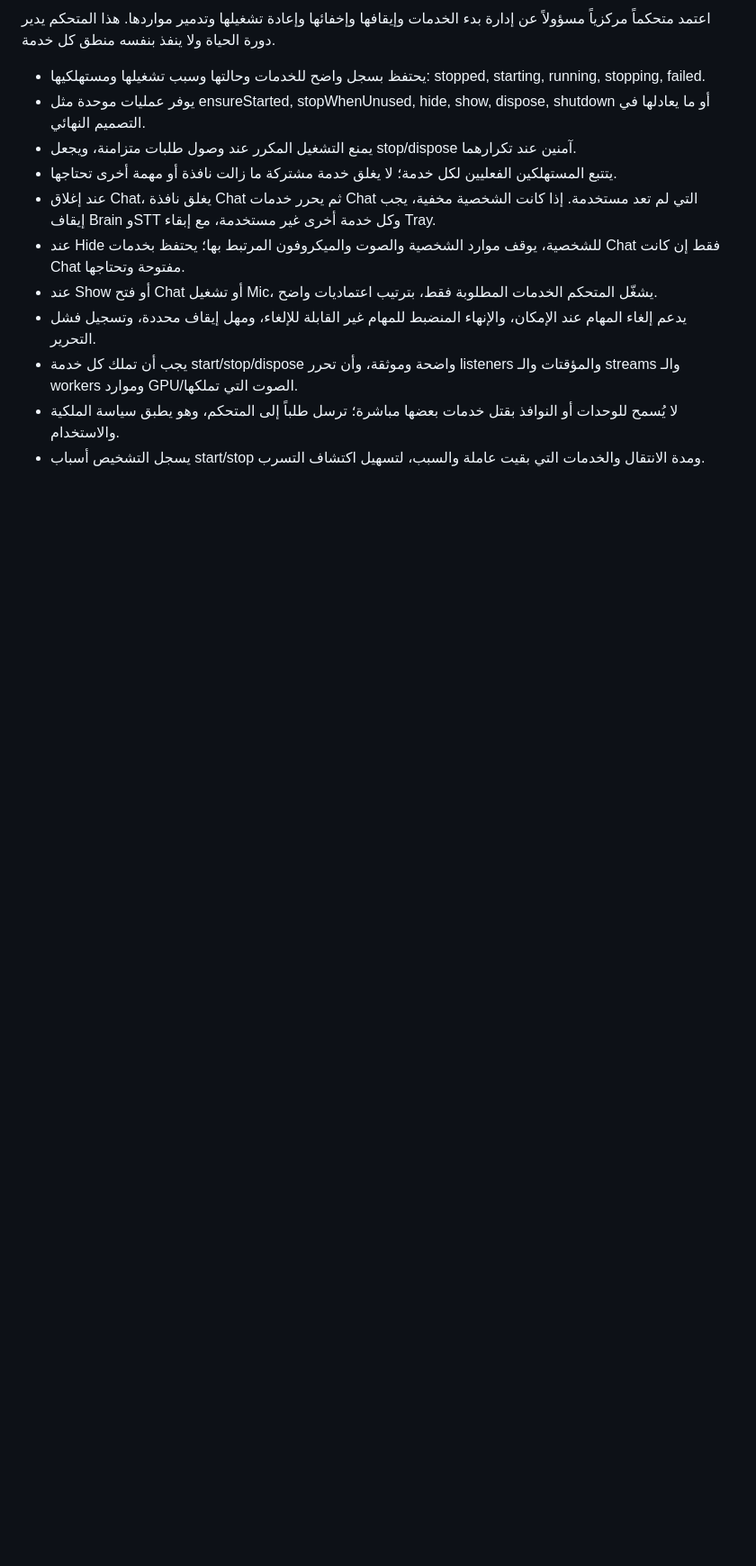
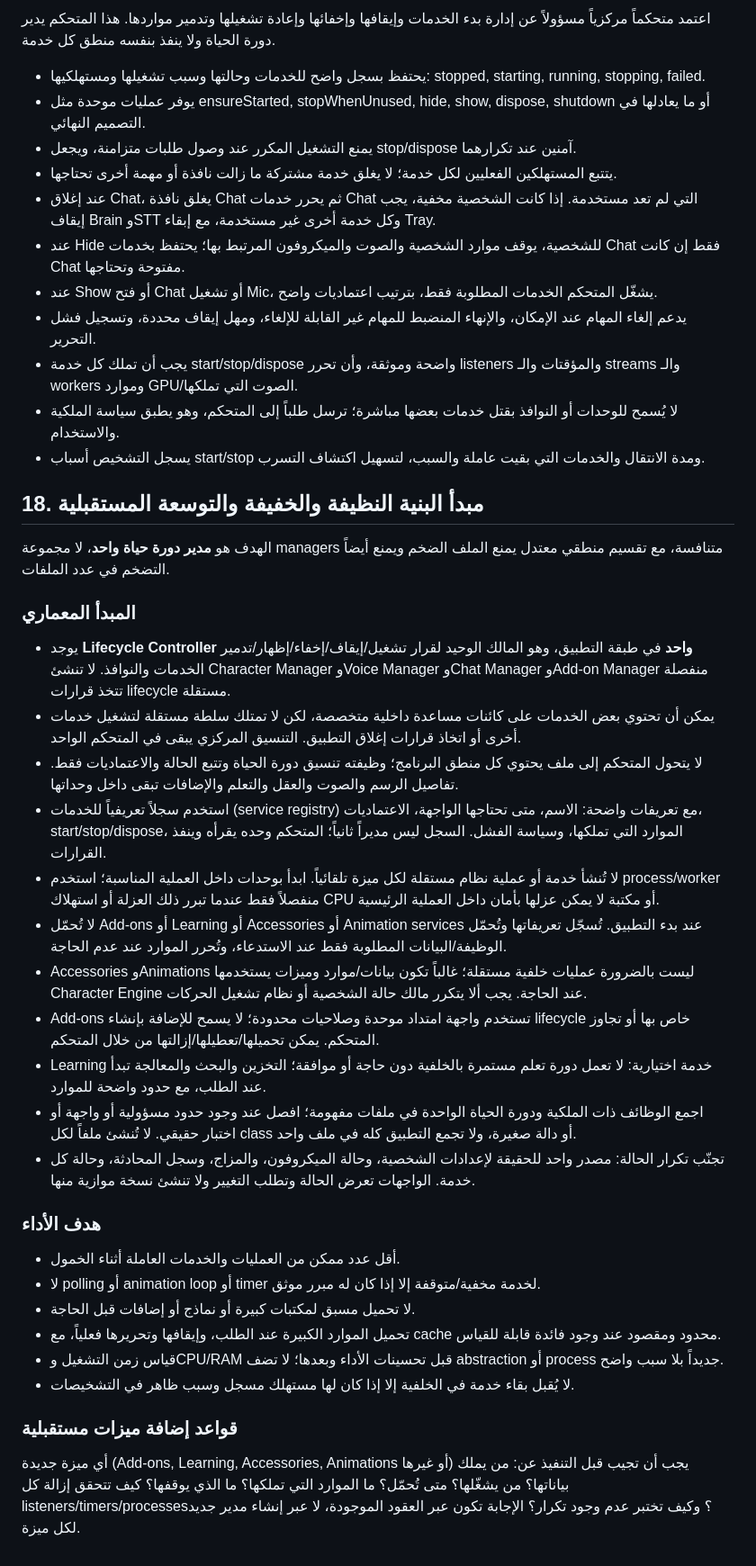
Before and after one commit to saeedhub101/Test, a Markdown page: PLAN.md, the part around the change. Shown at 90% size. GitHub-like rendering; blank space fills up the shorter version.

Commit message:
Document single lifecycle controller and lightweight extensible architecture

```diff
--- a/PLAN.md
+++ b/PLAN.md
@@ -317,3 +317,35 @@ docs/
 - يجب أن تملك كل خدمة start/stop/dispose واضحة وموثقة، وأن تحرر listeners والمؤقتات والـ streams والـ workers وموارد GPU/الصوت التي تملكها.
 - لا يُسمح للوحدات أو النوافذ بقتل خدمات بعضها مباشرة؛ ترسل طلباً إلى المتحكم، وهو يطبق سياسة الملكية والاستخدام.
 - يسجل التشخيص أسباب start/stop ومدة الانتقال والخدمات التي بقيت عاملة والسبب، لتسهيل اكتشاف التسرب.
+
+
+## 18. مبدأ البنية النظيفة والخفيفة والتوسعة المستقبلية
+
+الهدف هو **مدير دورة حياة واحد**، لا مجموعة managers متنافسة، مع تقسيم منطقي معتدل يمنع الملف الضخم ويمنع أيضاً التضخم في عدد الملفات.
+
+### المبدأ المعماري
+
+- يوجد **Lifecycle Controller واحد** في طبقة التطبيق، وهو المالك الوحيد لقرار تشغيل/إيقاف/إخفاء/إظهار/تدمير الخدمات والنوافذ. لا تنشئ Character Manager وVoice Manager وChat Manager وAdd-on Manager منفصلة تتخذ قرارات lifecycle مستقلة.
+- يمكن أن تحتوي بعض الخدمات على كائنات مساعدة داخلية متخصصة، لكن لا تمتلك سلطة مستقلة لتشغيل خدمات أخرى أو اتخاذ قرارات إغلاق التطبيق. التنسيق المركزي يبقى في المتحكم الواحد.
+- لا يتحول المتحكم إلى ملف يحتوي كل منطق البرنامج؛ وظيفته تنسيق دورة الحياة وتتبع الحالة والاعتماديات فقط. تفاصيل الرسم والصوت والعقل والتعلم والإضافات تبقى داخل وحداتها.
+- استخدم سجلاً تعريفياً للخدمات (service registry) مع تعريفات واضحة: الاسم، متى تحتاجها الواجهة، الاعتماديات، start/stop/dispose، الموارد التي تملكها، وسياسة الفشل. السجل ليس مديراً ثانياً؛ المتحكم وحده يقرأه وينفذ القرارات.
+- لا تُنشأ خدمة أو عملية نظام مستقلة لكل ميزة تلقائياً. ابدأ بوحدات داخل العملية المناسبة؛ استخدم process/worker منفصلاً فقط عندما تبرر ذلك العزلة أو استهلاك CPU أو مكتبة لا يمكن عزلها بأمان داخل العملية الرئيسية.
+- لا تُحمّل Add-ons أو Learning أو Accessories أو Animation services عند بدء التطبيق. تُسجّل تعريفاتها وتُحمّل الوظيفة/البيانات المطلوبة فقط عند الاستدعاء، وتُحرر الموارد عند عدم الحاجة.
+- Accessories وAnimations ليست بالضرورة عمليات خلفية مستقلة؛ غالباً تكون بيانات/موارد وميزات يستخدمها Character Engine عند الحاجة. يجب ألا يتكرر مالك حالة الشخصية أو نظام تشغيل الحركات.
+- Add-ons تستخدم واجهة امتداد موحدة وصلاحيات محدودة؛ لا يسمح للإضافة بإنشاء lifecycle خاص بها أو تجاوز المتحكم. يمكن تحميلها/تعطيلها/إزالتها من خلال المتحكم.
+- Learning خدمة اختيارية: لا تعمل دورة تعلم مستمرة بالخلفية دون حاجة أو موافقة؛ التخزين والبحث والمعالجة تبدأ عند الطلب، مع حدود واضحة للموارد.
+- اجمع الوظائف ذات الملكية ودورة الحياة الواحدة في ملفات مفهومة؛ افصل عند وجود حدود مسؤولية أو واجهة أو اختبار حقيقي. لا تُنشئ ملفاً لكل class أو دالة صغيرة، ولا تجمع التطبيق كله في ملف واحد.
+- تجنّب تكرار الحالة: مصدر واحد للحقيقة لإعدادات الشخصية، وحالة الميكروفون، والمزاج، وسجل المحادثة، وحالة كل خدمة. الواجهات تعرض الحالة وتطلب التغيير ولا تنشئ نسخة موازية منها.
+
+### هدف الأداء
+
+- أقل عدد ممكن من العمليات والخدمات العاملة أثناء الخمول.
+- لا polling أو animation loop أو timer لخدمة مخفية/متوقفة إلا إذا كان له مبرر موثق.
+- لا تحميل مسبق لمكتبات كبيرة أو نماذج أو إضافات قبل الحاجة.
+- تحميل الموارد الكبيرة عند الطلب، وإيقافها وتحريرها فعلياً، مع cache محدود ومقصود عند وجود فائدة قابلة للقياس.
+- قياس زمن التشغيل وCPU/RAM قبل تحسينات الأداء وبعدها؛ لا تضف abstraction أو process جديداً بلا سبب واضح.
+- لا يُقبل بقاء خدمة في الخلفية إلا إذا كان لها مستهلك مسجل وسبب ظاهر في التشخيصات.
+
+### قواعد إضافة ميزات مستقبلية
+
+أي ميزة جديدة (Add-ons, Learning, Accessories, Animations أو غيرها) يجب أن تجيب قبل التنفيذ عن: من يملك بياناتها؟ من يشغّلها؟ متى تُحمّل؟ ما الموارد التي تملكها؟ ما الذي يوقفها؟ كيف تتحقق إزالة كل listeners/timers/processes؟ وكيف تختبر عدم وجود تكرار؟ الإجابة تكون عبر العقود الموجودة، لا عبر إنشاء مدير جديد لكل ميزة.
```
